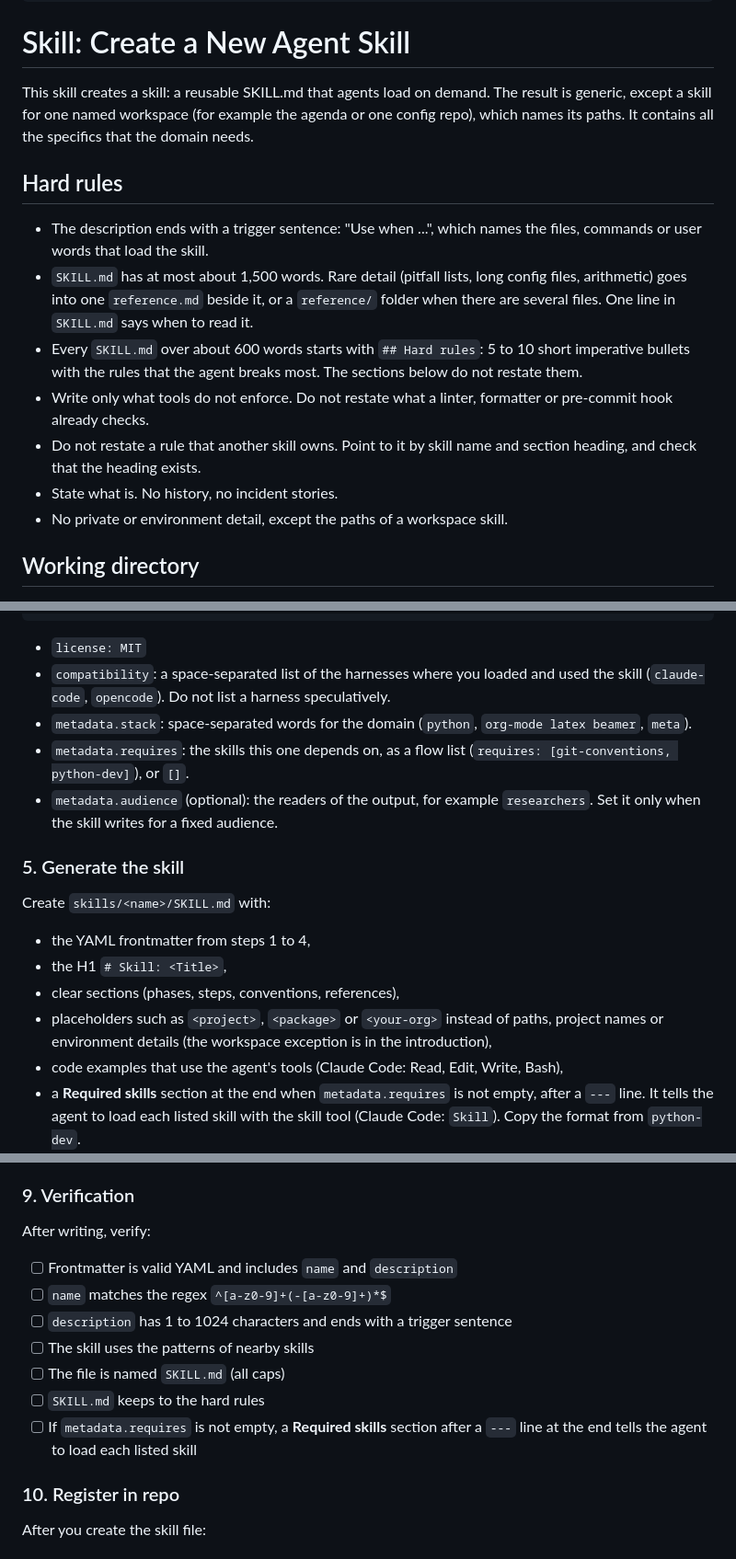
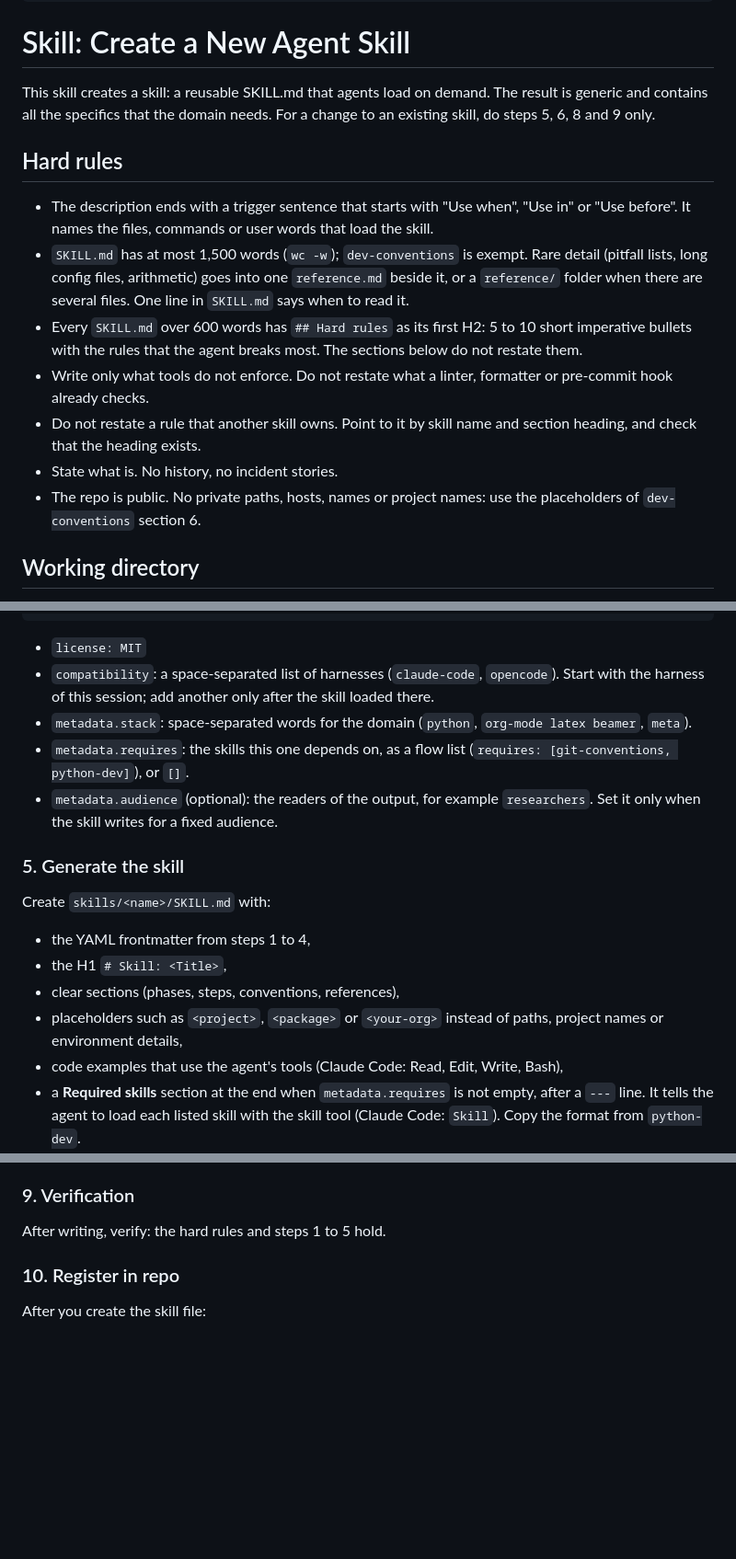
Before and after one commit to MArpogaus/agent_skills, a Markdown page: skills/create-skill/SKILL.md, 3 parts joined by grey strips. Shown at 92% size. Rendered like a GitHub page; blank space fills up the shorter version.

Commit message:
docs(create-skill): review round 3 fixes
Generic placeholders instead of private paths and names, one owner per
rule, and explicit precedence and triggers.

````diff
--- a/skills/create-skill/SKILL.md
+++ b/skills/create-skill/SKILL.md
@@ -14,28 +14,30 @@ metadata: {stack: meta, requires: []}
 # Skill: Create a New Agent Skill
 
 This skill creates a skill: a reusable SKILL.md that agents load on
-demand. The result is generic, except a skill for one named workspace
-(for example the agenda or one config repo), which names its paths. It
-contains all the specifics that the domain needs.
+demand. The result is generic and contains all the specifics that the
+domain needs. For a change to an existing skill, do steps 5, 6, 8 and 9
+only.
 
 ## Hard rules
 
-- The description ends with a trigger sentence: "Use when ...", which
-  names the files, commands or user words that load the skill.
-- `SKILL.md` has at most about 1,500 words. Rare detail (pitfall lists,
+- The description ends with a trigger sentence that starts with "Use
+  when", "Use in" or "Use before". It names the files, commands or user
+  words that load the skill.
+- `SKILL.md` has at most 1,500 words (`wc -w`); `dev-conventions` is
+  exempt. Rare detail (pitfall lists,
   long config files, arithmetic) goes into one `reference.md` beside
   it, or a `reference/` folder when there are several files. One line
   in `SKILL.md` says when to read it.
-- Every `SKILL.md` over about 600 words starts with `## Hard rules`: 5
-  to 10 short imperative bullets with the rules that the agent breaks
+- Every `SKILL.md` over 600 words has `## Hard rules` as its first H2:
+  5 to 10 short imperative bullets with the rules that the agent breaks
   most. The sections below do not restate them.
 - Write only what tools do not enforce. Do not restate what a linter,
   formatter or pre-commit hook already checks.
 - Do not restate a rule that another skill owns. Point to it by skill
   name and section heading, and check that the heading exists.
 - State what is. No history, no incident stories.
-- No private or environment detail, except the paths of a workspace
-  skill.
+- The repo is public. No private paths, hosts, names or project names:
+  use the placeholders of `dev-conventions` section 6.
 
 ## Working directory
 
@@ -94,9 +96,9 @@ metadata: {stack: <words>, requires: [<skill>, ...]}
 ```
 
 - `license: MIT`
-- `compatibility`: a space-separated list of the harnesses where you
-  loaded and used the skill (`claude-code`, `opencode`). Do not list a
-  harness speculatively.
+- `compatibility`: a space-separated list of harnesses (`claude-code`,
+  `opencode`). Start with the harness of this session; add another only
+  after the skill loaded there.
 - `metadata.stack`: space-separated words for the domain (`python`,
   `org-mode latex beamer`, `meta`).
 - `metadata.requires`: the skills this one depends on, as a flow list
@@ -113,8 +115,7 @@ Create `skills/<name>/SKILL.md` with:
 - the H1 `# Skill: <Title>`,
 - clear sections (phases, steps, conventions, references),
 - placeholders such as `<project>`, `<package>` or `<your-org>` instead
-  of paths, project names or environment details (the workspace
-  exception is in the introduction),
+  of paths, project names or environment details,
 - code examples that use the agent's tools (Claude Code: Read, Edit,
   Write, Bash),
 - a **Required skills** section at the end when `metadata.requires` is
@@ -157,18 +158,7 @@ on the change:
 
 ### 9. Verification
 
-After writing, verify:
-
-- [ ] Frontmatter is valid YAML and includes `name` and `description`
-- [ ] `name` matches the regex `^[a-z0-9]+(-[a-z0-9]+)*$`
-- [ ] `description` has 1 to 1024 characters and ends with a trigger
-      sentence
-- [ ] The skill uses the patterns of nearby skills
-- [ ] The file is named `SKILL.md` (all caps)
-- [ ] `SKILL.md` keeps to the hard rules
-- [ ] If `metadata.requires` is not empty, a **Required skills**
-      section after a `---` line at the end tells the agent to load
-      each listed skill
+After writing, verify: the hard rules and steps 1 to 5 hold.
 
 ### 10. Register in repo
 
````
